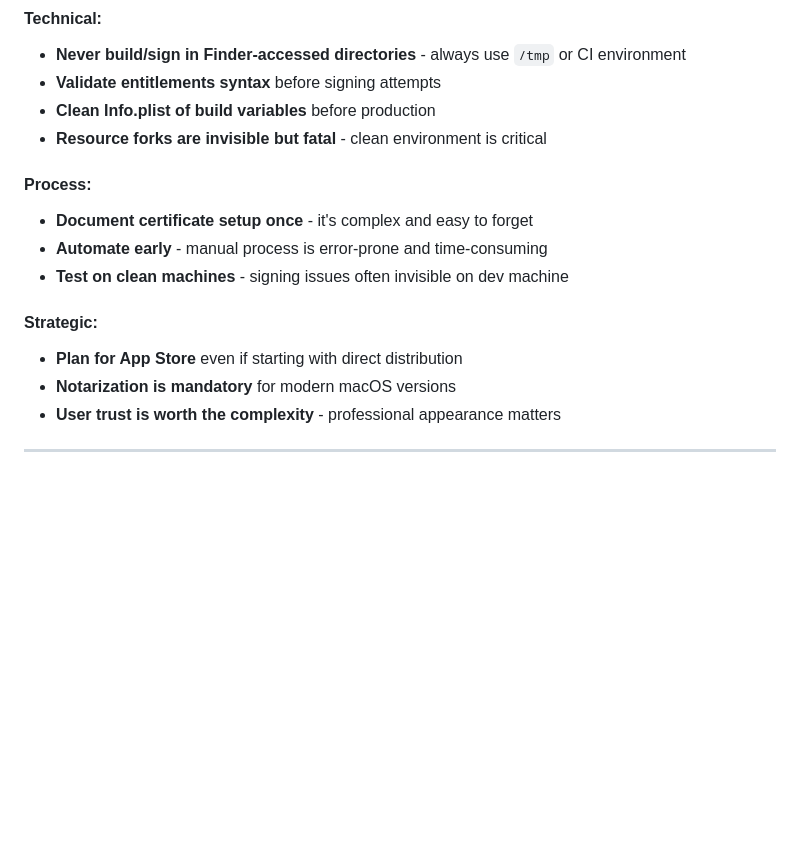
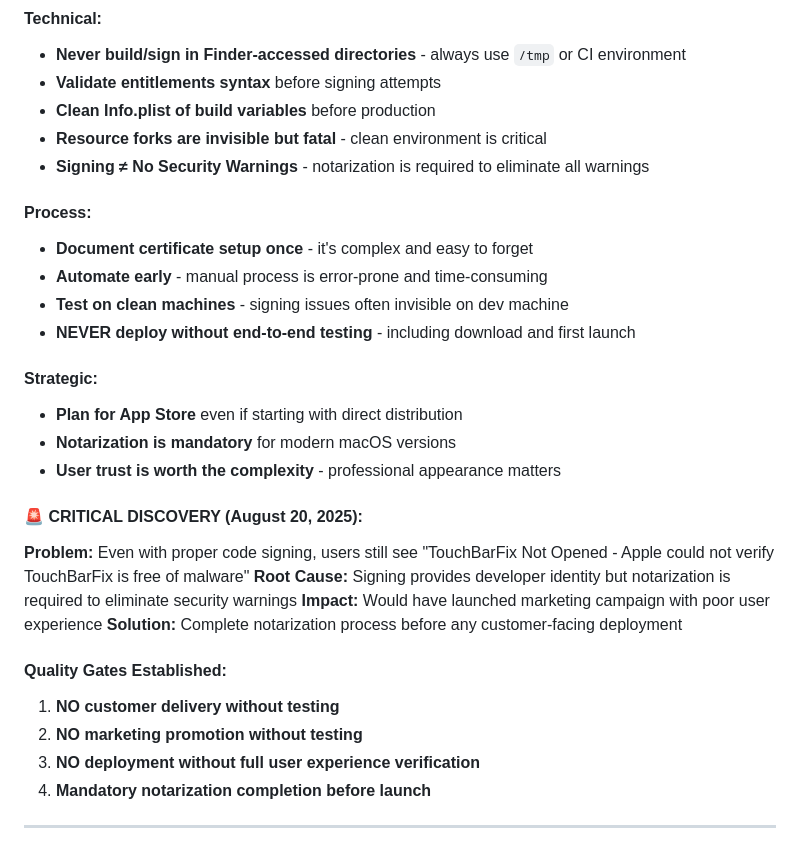
Before and after one commit to ProduktEntdecker/touchbarfix, a Markdown page: Docs/LESSONS-LEARNED.md, the part around the change. Rendered like a GitHub page; blank space fills up the shorter version.

```diff
--- a/Docs/LESSONS-LEARNED.md
+++ b/Docs/LESSONS-LEARNED.md
@@ -663,16 +663,30 @@ xcrun stapler staple [DMG]
 - **Validate entitlements syntax** before signing attempts
 - **Clean Info.plist of build variables** before production
 - **Resource forks are invisible but fatal** - clean environment is critical
+- **Signing ≠ No Security Warnings** - notarization is required to eliminate all warnings
 
 #### **Process:**
 - **Document certificate setup once** - it's complex and easy to forget
 - **Automate early** - manual process is error-prone and time-consuming
 - **Test on clean machines** - signing issues often invisible on dev machine
+- **NEVER deploy without end-to-end testing** - including download and first launch
 
 #### **Strategic:**
 - **Plan for App Store** even if starting with direct distribution
 - **Notarization is mandatory** for modern macOS versions
 - **User trust is worth the complexity** - professional appearance matters
+
+#### **🚨 CRITICAL DISCOVERY (August 20, 2025):**
+**Problem:** Even with proper code signing, users still see "TouchBarFix Not Opened - Apple could not verify TouchBarFix is free of malware"
+**Root Cause:** Signing provides developer identity but notarization is required to eliminate security warnings
+**Impact:** Would have launched marketing campaign with poor user experience
+**Solution:** Complete notarization process before any customer-facing deployment
+
+#### **Quality Gates Established:**
+1. **NO customer delivery without testing**
+2. **NO marketing promotion without testing**
+3. **NO deployment without full user experience verification**
+4. **Mandatory notarization completion before launch**
 
 ---
 
```
Also changed, not shown: CLAUDE.md (+17 -2 lines), CODERABBIT-TEST.md (added, +31 -0 lines).
